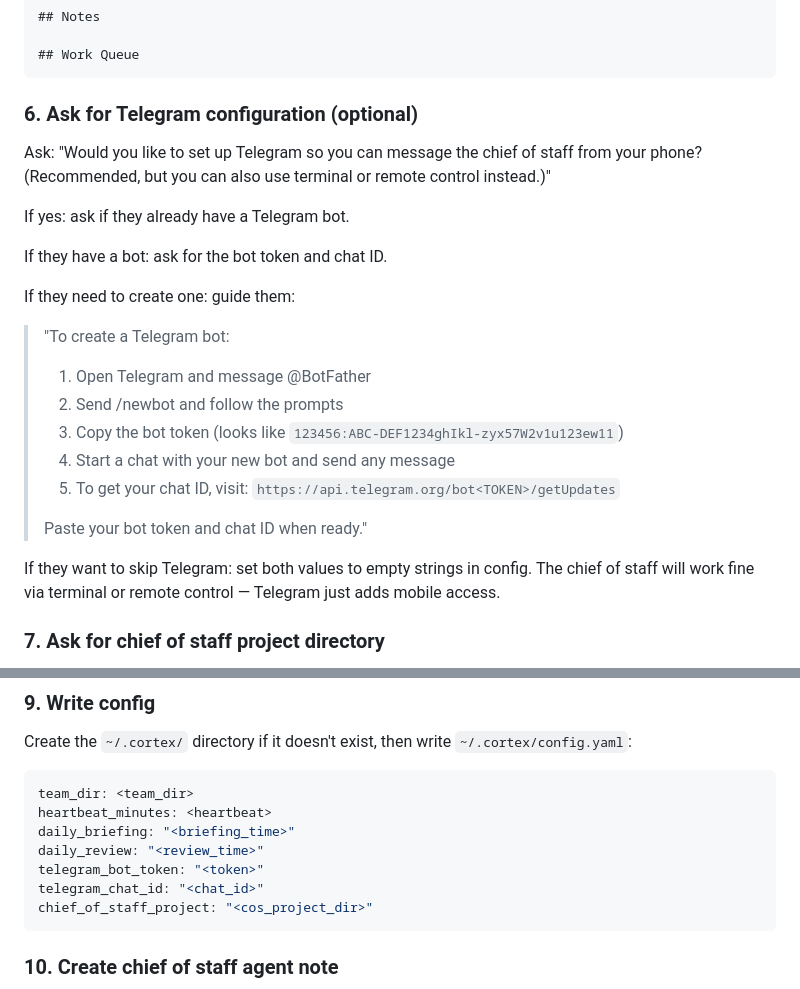
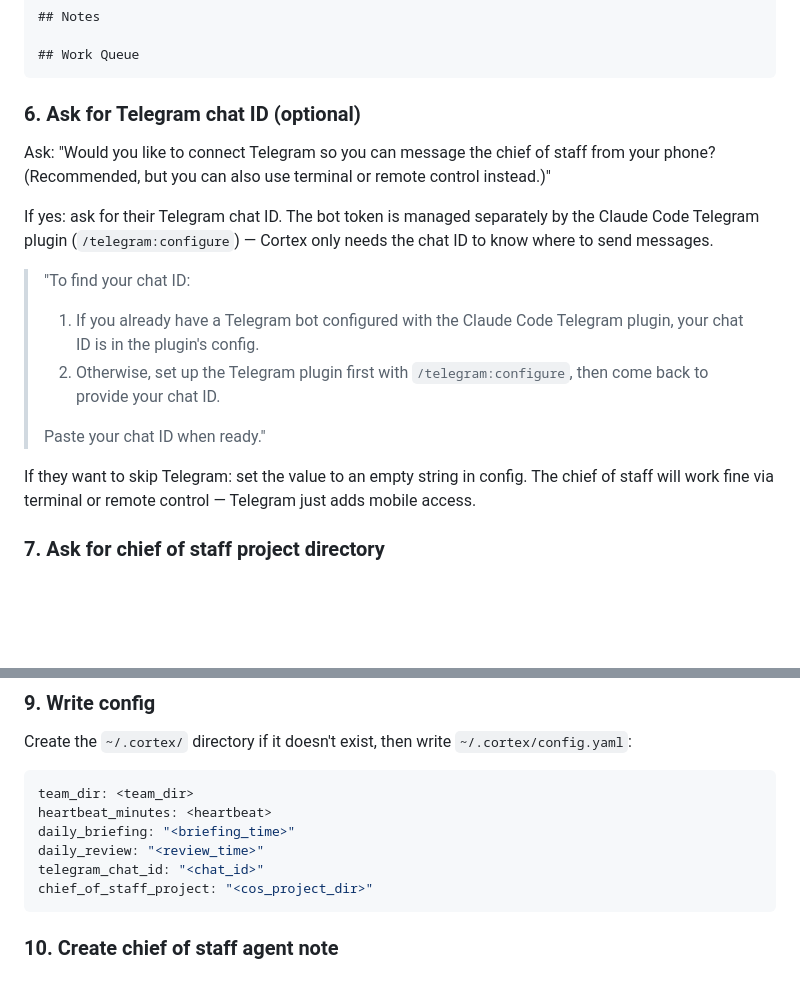
Before and after one commit to agentweave/cortex, a Markdown page: skills/setup-cortex/SKILL.md, 2 parts joined by grey strips. GitHub-like rendering; blank space fills up the shorter version.

````diff
--- a/skills/setup-cortex/SKILL.md
+++ b/skills/setup-cortex/SKILL.md
@@ -74,25 +74,19 @@ status: active
 ## Work Queue
 ```
 
-### 6. Ask for Telegram configuration (optional)
+### 6. Ask for Telegram chat ID (optional)
 
-Ask: "Would you like to set up Telegram so you can message the chief of staff from your phone? (Recommended, but you can also use terminal or remote control instead.)"
+Ask: "Would you like to connect Telegram so you can message the chief of staff from your phone? (Recommended, but you can also use terminal or remote control instead.)"
 
-If yes: ask if they already have a Telegram bot.
+If yes: ask for their Telegram chat ID. The bot token is managed separately by the Claude Code Telegram plugin (`/telegram:configure`) — Cortex only needs the chat ID to know where to send messages.
 
-If they have a bot: ask for the bot token and chat ID.
+> "To find your chat ID:
+> 1. If you already have a Telegram bot configured with the Claude Code Telegram plugin, your chat ID is in the plugin's config.
+> 2. Otherwise, set up the Telegram plugin first with `/telegram:configure`, then come back to provide your chat ID.
+>
+> Paste your chat ID when ready."
 
-If they need to create one: guide them:
-> "To create a Telegram bot:
-> 1. Open Telegram and message @BotFather
-> 2. Send /newbot and follow the prompts
-> 3. Copy the bot token (looks like `123456:ABC-DEF1234ghIkl-zyx57W2v1u123ew11`)
-> 4. Start a chat with your new bot and send any message
-> 5. To get your chat ID, visit: `https://api.telegram.org/bot<TOKEN>/getUpdates`
->
-> Paste your bot token and chat ID when ready."
-
-If they want to skip Telegram: set both values to empty strings in config. The chief of staff will work fine via terminal or remote control — Telegram just adds mobile access.
+If they want to skip Telegram: set the value to an empty string in config. The chief of staff will work fine via terminal or remote control — Telegram just adds mobile access.
 
 ### 7. Ask for chief of staff project directory
 
@@ -120,7 +114,6 @@ team_dir: <team_dir>
 heartbeat_minutes: <heartbeat>
 daily_briefing: "<briefing_time>"
 daily_review: "<review_time>"
-telegram_bot_token: "<token>"
 telegram_chat_id: "<chat_id>"
 chief_of_staff_project: "<cos_project_dir>"
 ```
````
Also changed, not shown: README.md (+98 -5 lines), docs/specs/2026-03-27-cortex-plugin-design.md (+2 -1 lines).
